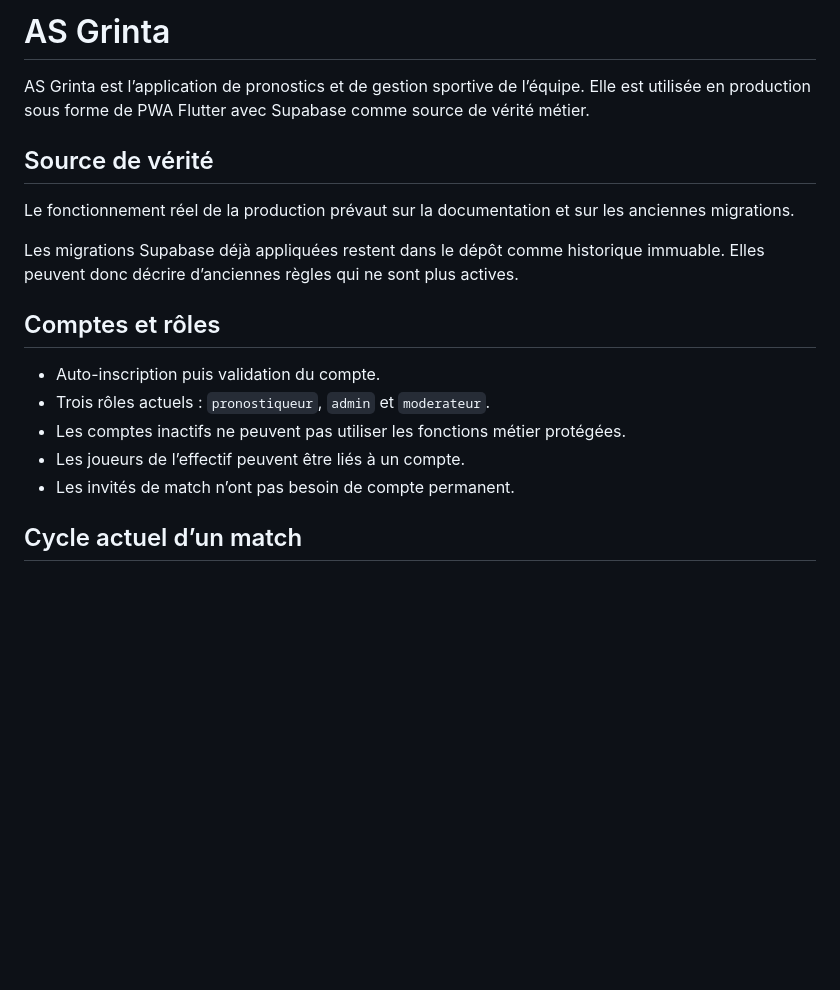
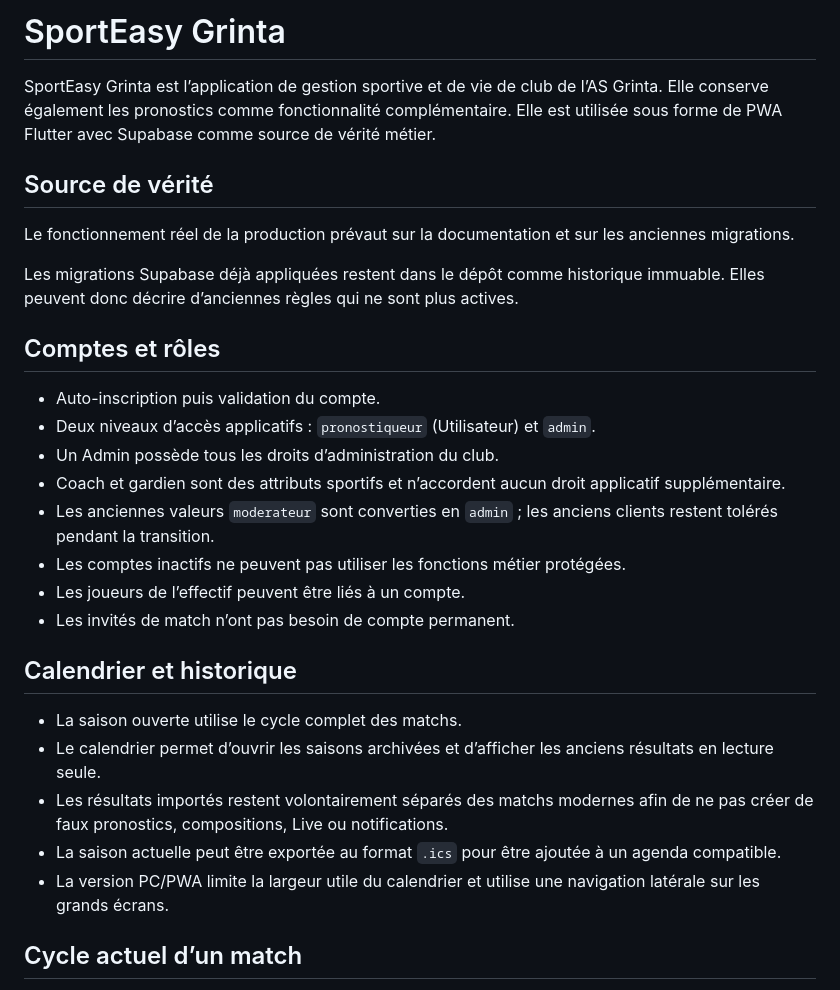
Before and after one commit to samihchaa-wq/AS-Grinta, a Markdown page: README.md, the part around the change. GitHub-like rendering; blank space fills up the shorter version.

Commit message:
Document new roles brand and calendar

```diff
--- a/README.md
+++ b/README.md
@@ -1,6 +1,6 @@
-# AS Grinta
+# SportEasy Grinta
 
-AS Grinta est l’application de pronostics et de gestion sportive de l’équipe. Elle est utilisée en production sous forme de PWA Flutter avec Supabase comme source de vérité métier.
+SportEasy Grinta est l’application de gestion sportive et de vie de club de l’AS Grinta. Elle conserve également les pronostics comme fonctionnalité complémentaire. Elle est utilisée sous forme de PWA Flutter avec Supabase comme source de vérité métier.
 
 ## Source de vérité
 
@@ -11,10 +11,21 @@ Les migrations Supabase déjà appliquées restent dans le dépôt comme histori
 ## Comptes et rôles
 
 - Auto-inscription puis validation du compte.
-- Trois rôles actuels : `pronostiqueur`, `admin` et `moderateur`.
+- Deux niveaux d’accès applicatifs : `pronostiqueur` (Utilisateur) et `admin`.
+- Un Admin possède tous les droits d’administration du club.
+- Coach et gardien sont des attributs sportifs et n’accordent aucun droit applicatif supplémentaire.
+- Les anciennes valeurs `moderateur` sont converties en `admin` ; les anciens clients restent tolérés pendant la transition.
 - Les comptes inactifs ne peuvent pas utiliser les fonctions métier protégées.
 - Les joueurs de l’effectif peuvent être liés à un compte.
 - Les invités de match n’ont pas besoin de compte permanent.
+
+## Calendrier et historique
+
+- La saison ouverte utilise le cycle complet des matchs.
+- Le calendrier permet d’ouvrir les saisons archivées et d’afficher les anciens résultats en lecture seule.
+- Les résultats importés restent volontairement séparés des matchs modernes afin de ne pas créer de faux pronostics, compositions, Live ou notifications.
+- La saison actuelle peut être exportée au format `.ics` pour être ajoutée à un agenda compatible.
+- La version PC/PWA limite la largeur utile du calendrier et utilise une navigation latérale sur les grands écrans.
 
 ## Cycle actuel d’un match
 
```
